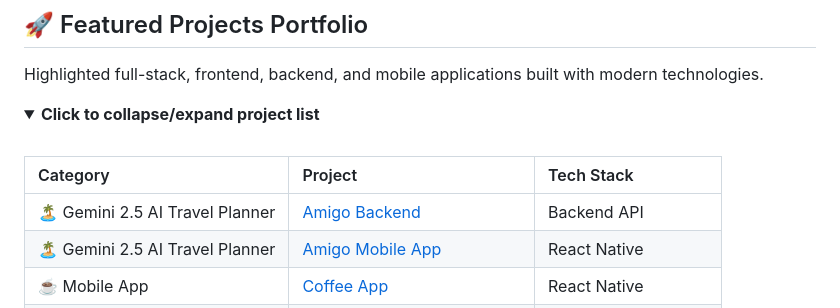
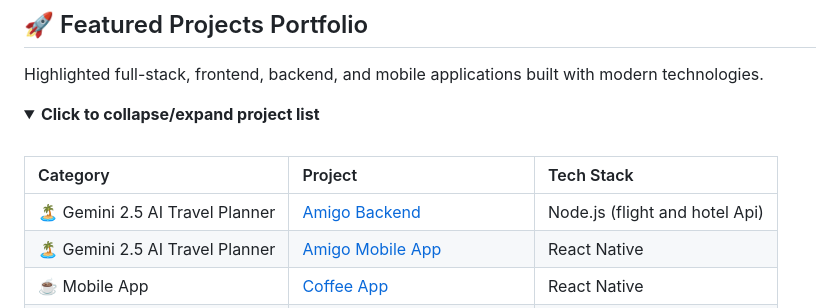
Before and after one commit to htay-htay-thwe/htay-htay-thwe, a Markdown page: README.md, the part around the change. Drawn GitHub-style.

```diff
--- a/README.md
+++ b/README.md
@@ -57,7 +57,7 @@ Highlighted full-stack, frontend, backend, and mobile applications built with mo
 
 | Category | Project | Tech Stack |
 |:---------|:--------|:-----------|
-| 🏝️ Gemini 2.5 AI Travel Planner | [Amigo Backend](https://github.com/htay-htay-thwe/amigo-backend) | Backend API |
+| 🏝️ Gemini 2.5 AI Travel Planner | [Amigo Backend](https://github.com/htay-htay-thwe/amigo-backend) | Node.js (flight and hotel Api) |
 | 🏝️ Gemini 2.5 AI Travel Planner | [Amigo Mobile App](https://github.com/htay-htay-thwe/amigo-app) | React Native |
 | ☕ Mobile App | [Coffee App](https://github.com/htay-htay-thwe/coffeeRN) | React Native |
 | ☕ Backend | [Coffee Backend](https://github.com/htay-htay-thwe/coffee-Nodejs) | Node.js |
```
